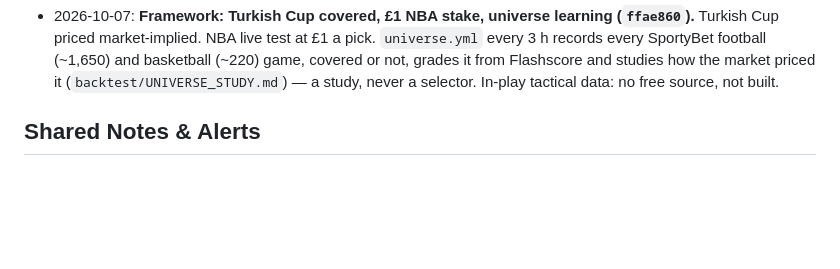
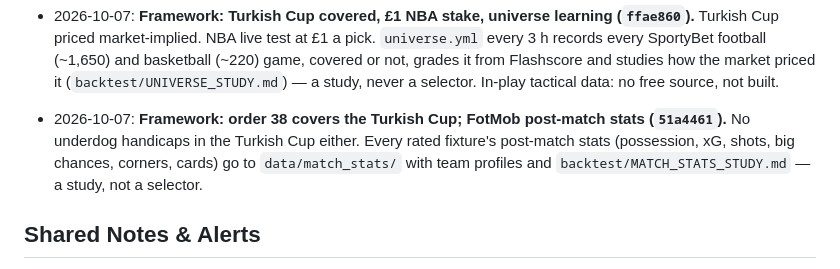
Before and after one commit to Tolar07/omniroute-test, a Markdown page: docs/STATE.md, the part around the change. Drawn GitHub-style; blank space fills up the shorter version.

Commit message:
Log order 38 Turkish Cup + match stats; point olp_xdv at framework main (51a4461)
Co-Authored-By: Claude Opus 5.5 <noreply@anthropic.com>

```diff
--- a/docs/STATE.md
+++ b/docs/STATE.md
@@ -38,6 +38,7 @@
 - 2026-10-07: **Framework: NBA is a live test (`c0d21cb`, orders 26 and 41 amended).** Architect: "we are still live ... we are doing live tests". NBA board and line-watch picks are placed by hand from their SportyBet codes; the framework never stakes. Preseason picks are booked but kept out of the graded record. Turkish Cup (Türkiye Kupası, SportyBet `sr:tournament:96`) is NOT covered — only the Super Lig is.
 - 2026-10-07: **Framework: Turkish Cup results archived and studied (`9ed0d8f`).** Every daily run keeps the cup's ties from Flashscore with both clubs' divisions (`data/cups/results.json`; `backtest/TURKISH_CUP_STUDY.md`). First 27 qualification ties: 11% level after 90, 3.4 goals per 90, home won 59%. The cup is still not priced.
 - 2026-10-07: **Framework: Turkish Cup covered, £1 NBA stake, universe learning (`ffae860`).** Turkish Cup priced market-implied. NBA live test at £1 a pick. `universe.yml` every 3 h records every SportyBet football (~1,650) and basketball (~220) game, covered or not, grades it from Flashscore and studies how the market priced it (`backtest/UNIVERSE_STUDY.md`) — a study, never a selector. In-play tactical data: no free source, not built.
+- 2026-10-07: **Framework: order 38 covers the Turkish Cup; FotMob post-match stats (`51a4461`).** No underdog handicaps in the Turkish Cup either. Every rated fixture's post-match stats (possession, xG, shots, big chances, corners, cards) go to `data/match_stats/` with team profiles and `backtest/MATCH_STATS_STUDY.md` — a study, not a selector.
 
 ## Shared Notes & Alerts
 
```
